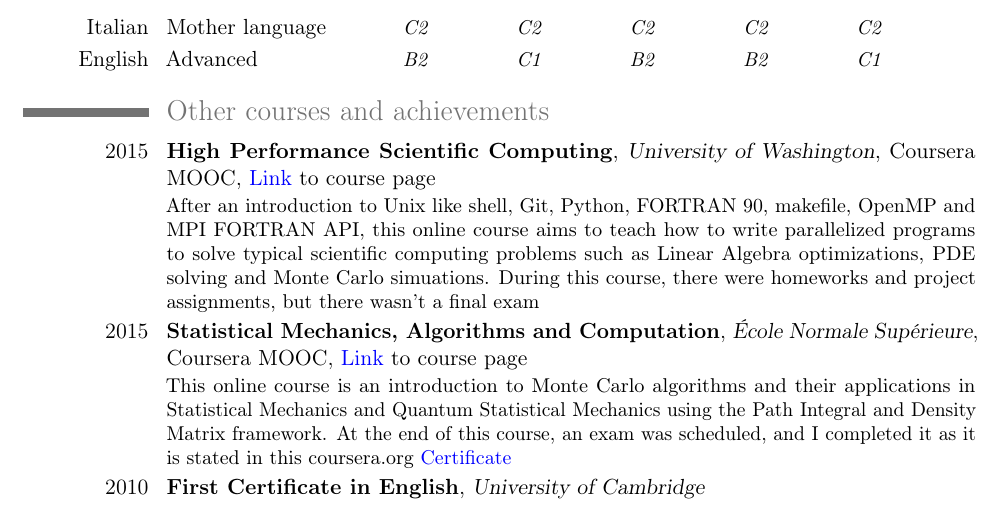
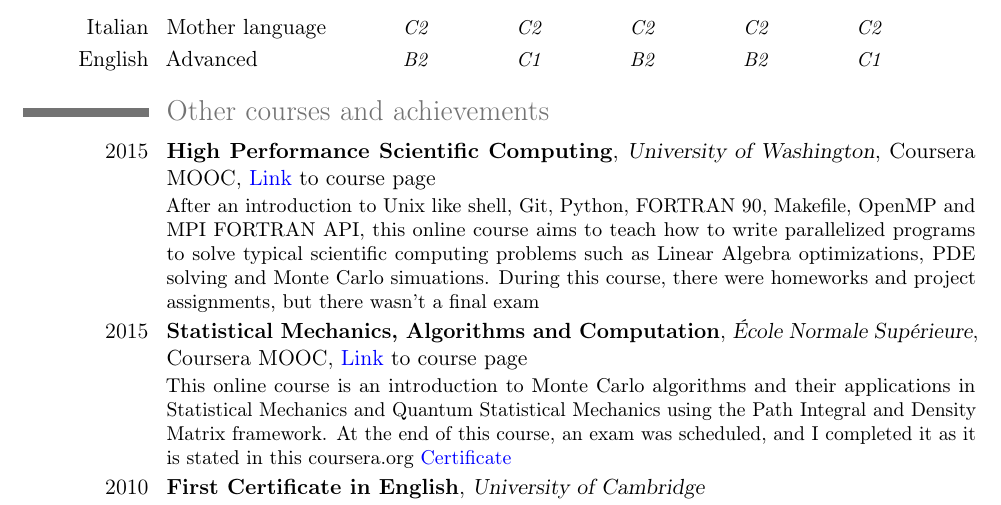
Before and after one commit to CapaFenLisesi/dgiannelli.github.io, a LaTeX CV (curriculum.tex): part of page 2 of 2, cut so that both start at the same text. Compiled offline with pdfLaTeX.

Commit message:
Makefile

```diff
--- a/curriculum.tex
+++ b/curriculum.tex
@@ -83,7 +83,7 @@ and Mayavi for 3D plotting}
 
 \section{Other courses and achievements}
 \cventry{2015}{High Performance Scientific Computing}{University of Washington}{Coursera MOOC}{\textcolor{blue}{\href{https://www.coursera.org/course/scicomp}{Link}} to course page}
-{\small After an introduction to Unix like shell, Git, Python, FORTRAN 90, makefile, OpenMP and MPI FORTRAN API, this online course aims to teach how to write parallelized programs to solve typical scientific computing problems such as Linear Algebra optimizations, PDE solving and Monte Carlo simuations. During this course, there were homeworks and project assignments, but there wasn't a final exam}
+{\small After an introduction to Unix like shell, Git, Python, FORTRAN 90, Makefile, OpenMP and MPI FORTRAN API, this online course aims to teach how to write parallelized programs to solve typical scientific computing problems such as Linear Algebra optimizations, PDE solving and Monte Carlo simuations. During this course, there were homeworks and project assignments, but there wasn't a final exam}
 
 \cventry{2015}{Statistical Mechanics, Algorithms and Computation}{\'Ecole Normale Sup\'erieure}{Coursera MOOC}{\textcolor{blue}{\href{https://www.coursera.org/learn/statistical-mechanics}{Link}} to course page}
 {\small This online course is an introduction to Monte Carlo algorithms and their applications in Statistical Mechanics and Quantum Statistical Mechanics using the Path Integral and Density Matrix framework. At the end of this course, an exam was scheduled, and I completed it as it is stated in this coursera.org \textcolor{blue}{\href{http://dgiannelli.github.io/coursera_smac.pdf}{Certificate}}}
```
Also changed, not shown: curriculum.pdf.
